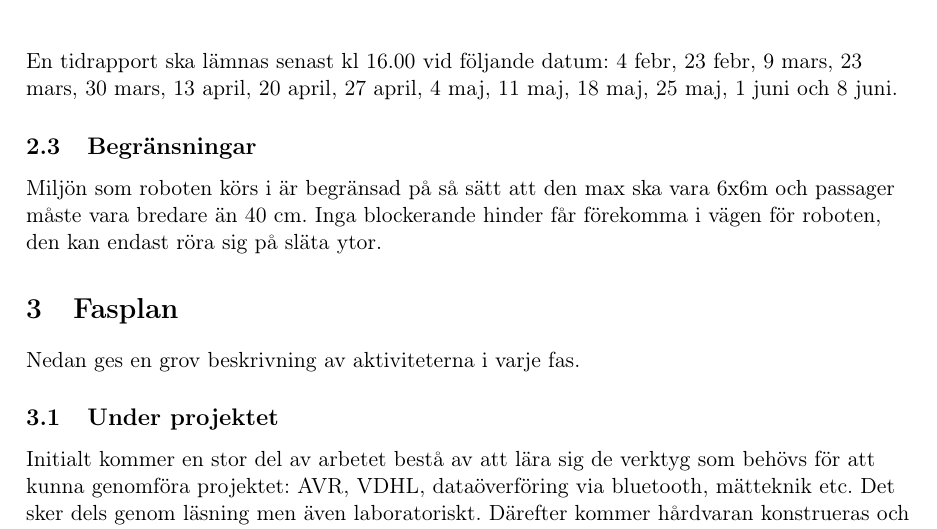
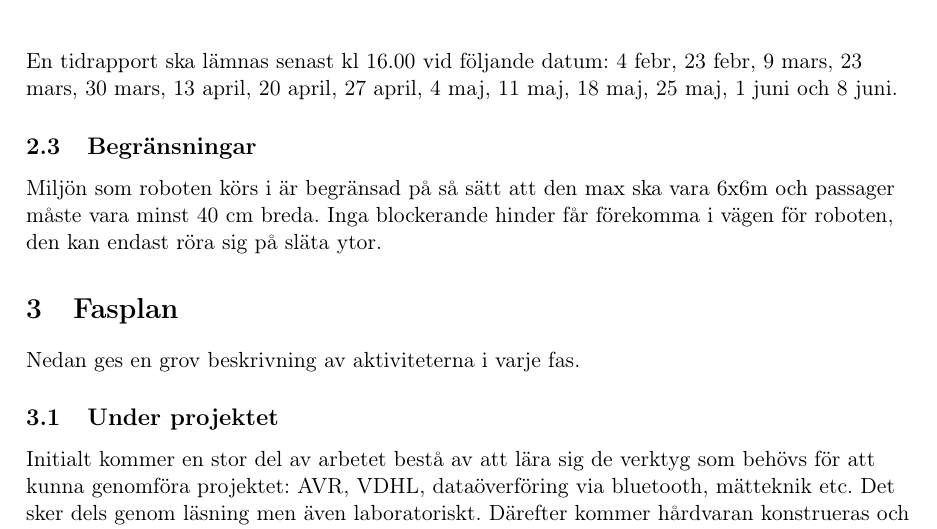
Before and after one commit to adnanberberovic/TSEA56Grupp2, a LaTeX document (DOKUMENT/PROJEKTPLAN/projektplan v0.1/projektplan_v0.1.tex): part of page 7 of 18, cut so that both start at the same text. Compiled offline with pdfLaTeX.

Commit message:
Begränsningar: passager minst 40 cm breda

```diff
--- a/DOKUMENT/PROJEKTPLAN/projektplan v0.1/projektplan_v0.1.tex
+++ b/DOKUMENT/PROJEKTPLAN/projektplan v0.1/projektplan_v0.1.tex
@@ -225,7 +225,7 @@ Bärbar dator och övrig utrustning ska vara återlämnade. \\ \hline
 En tidrapport ska lämnas senast kl 16.00 vid följande datum: 4 febr, 23 febr, 9 mars, 23 mars, 30 mars, 13 april, 20 april, 27 april, 4 maj, 11 maj, 18 maj, 25 maj, 1 juni och 8 juni.
 
 \subsection{Begränsningar} %Vad behöver vi inte göra?
-Miljön som roboten körs i är begränsad på så sätt att den max ska vara 6x6m och passager måste vara bredare än 40 cm. Inga blockerande hinder får förekomma i vägen för roboten, den kan endast röra sig på släta ytor.
+Miljön som roboten körs i är begränsad på så sätt att den max ska vara 6x6m och passager måste vara minst 40 cm breda. Inga blockerande hinder får förekomma i vägen för roboten, den kan endast röra sig på släta ytor.
 
 
 \section{Fasplan}
```
